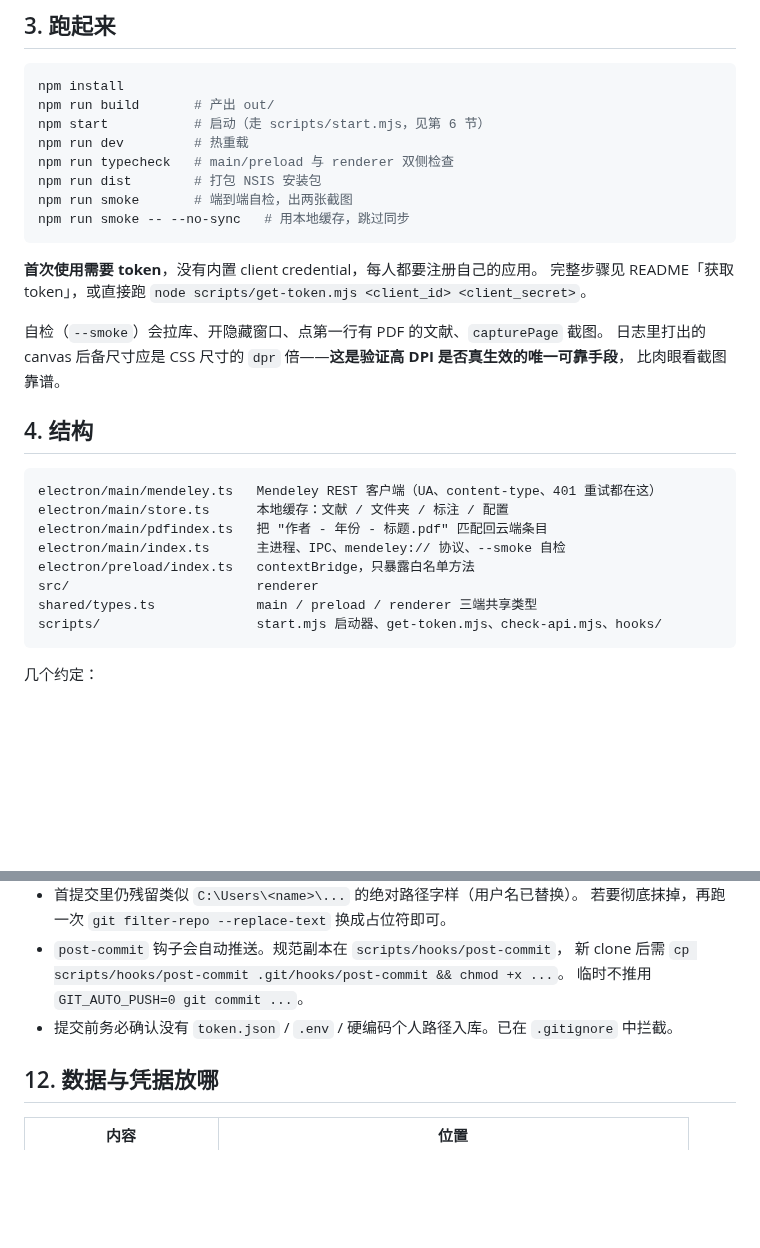
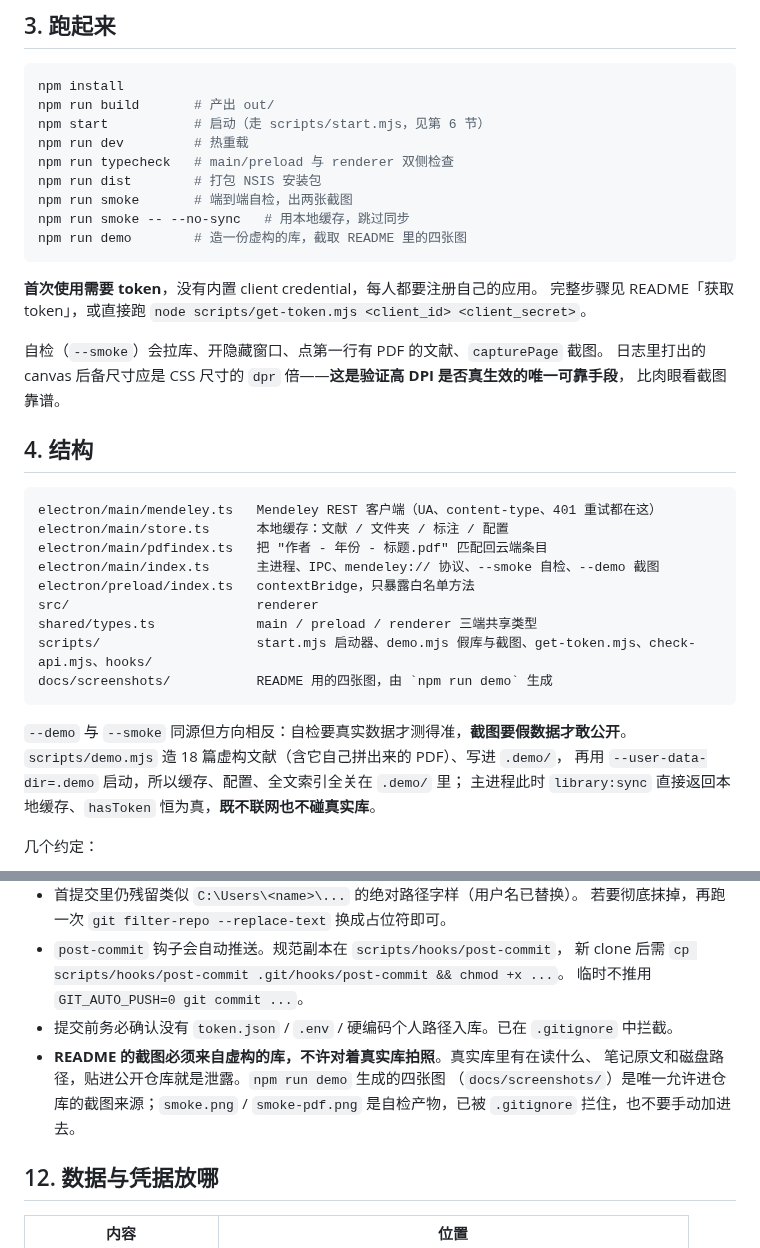
Before and after one commit to shenyunhang/Mendeley-NG, a Markdown page: HANDOFF.md, 2 parts joined by grey strips. Drawn GitHub-style; blank space fills up the shorter version.

````diff
--- a/HANDOFF.md
+++ b/HANDOFF.md
@@ -59,6 +59,7 @@ npm run typecheck   # main/preload 与 renderer 双侧检查
 npm run dist        # 打包 NSIS 安装包
 npm run smoke       # 端到端自检，出两张截图
 npm run smoke -- --no-sync   # 用本地缓存，跳过同步
+npm run demo        # 造一份虚构的库，截取 README 里的四张图
 ```
 
 **首次使用需要 token**，没有内置 client credential，每人都要注册自己的应用。
@@ -74,12 +75,18 @@ npm run smoke -- --no-sync   # 用本地缓存，跳过同步
 electron/main/mendeley.ts   Mendeley REST 客户端（UA、content-type、401 重试都在这）
 electron/main/store.ts      本地缓存：文献 / 文件夹 / 标注 / 配置
 electron/main/pdfindex.ts   把 "作者 - 年份 - 标题.pdf" 匹配回云端条目
-electron/main/index.ts      主进程、IPC、mendeley:// 协议、--smoke 自检
+electron/main/index.ts      主进程、IPC、mendeley:// 协议、--smoke 自检、--demo 截图
 electron/preload/index.ts   contextBridge，只暴露白名单方法
 src/                        renderer
 shared/types.ts             main / preload / renderer 三端共享类型
-scripts/                    start.mjs 启动器、get-token.mjs、check-api.mjs、hooks/
+scripts/                    start.mjs 启动器、demo.mjs 假库与截图、get-token.mjs、check-api.mjs、hooks/
+docs/screenshots/           README 用的四张图，由 `npm run demo` 生成
 ```
+
+`--demo` 与 `--smoke` 同源但方向相反：自检要真实数据才测得准，**截图要假数据才敢公开**。
+`scripts/demo.mjs` 造 18 篇虚构文献（含它自己拼出来的 PDF）、写进 `.demo/`，
+再用 `--user-data-dir=.demo` 启动，所以缓存、配置、全文索引全关在 `.demo/` 里；
+主进程此时 `library:sync` 直接返回本地缓存、`hasToken` 恒为真，**既不联网也不碰真实库**。
 
 几个约定：
 
@@ -714,6 +721,10 @@ scripts/                    start.mjs 启动器、get-token.mjs、check-api.mjs
   新 clone 后需 `cp scripts/hooks/post-commit .git/hooks/post-commit && chmod +x ...`。
   临时不推用 `GIT_AUTO_PUSH=0 git commit ...`。
 - 提交前务必确认没有 `token.json` / `.env` / 硬编码个人路径入库。已在 `.gitignore` 中拦截。
+- **README 的截图必须来自虚构的库，不许对着真实库拍照**。真实库里有在读什么、
+  笔记原文和磁盘路径，贴进公开仓库就是泄露。`npm run demo` 生成的四张图
+  （`docs/screenshots/`）是唯一允许进仓库的截图来源；`smoke.png` / `smoke-pdf.png`
+  是自检产物，已被 `.gitignore` 拦住，也不要手动加进去。
 
 ## 12. 数据与凭据放哪
 
````
Also changed, not shown: README.md (+37 -0 lines), docs/screenshots/01-library-dark.png (added), docs/screenshots/02-reader-dark.png (added), docs/screenshots/03-fulltext-dark.png (added), docs/screenshots/04-library-light.png (added), 4 other files.
